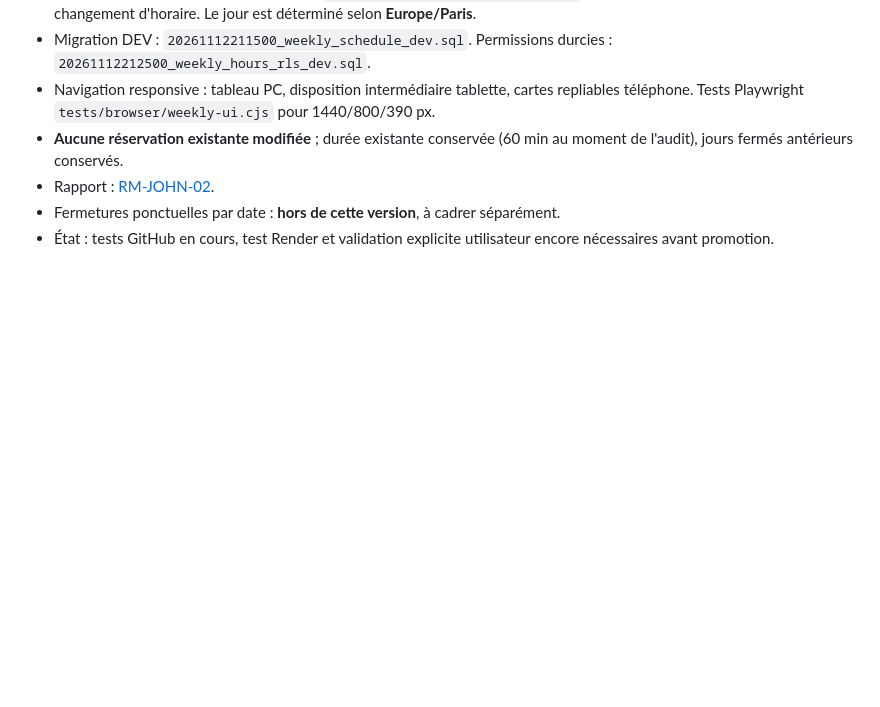
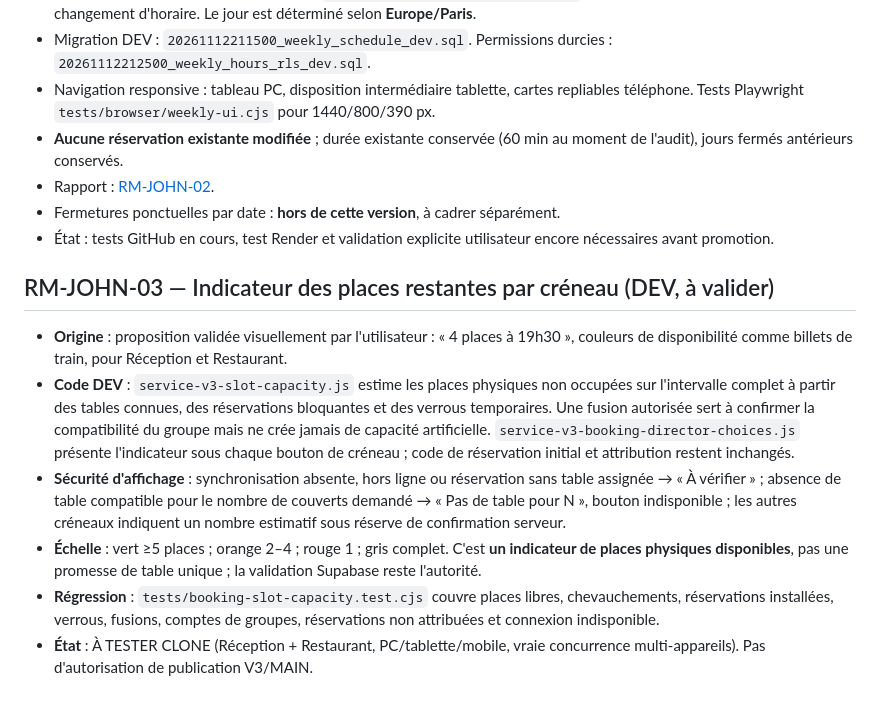
Before and after one commit to DylanL-Dev/RestoManager, a Markdown page: docs/RELEASE_TRACKER.md, the part around the change. Rendered like a GitHub page; blank space fills up the shorter version.

Commit message:
docs(dev): track approved slot remaining-seats UI as DEV-only pilot

```diff
--- a/docs/RELEASE_TRACKER.md
+++ b/docs/RELEASE_TRACKER.md
@@ -135,3 +135,12 @@ Cette contre-vérification ne doit pas être présentée comme une preuve de fon
 - Rapport : [RM-JOHN-02](audits/RM-JOHN-02_PLANNING_HEBDOMADAIRE.md).
 - Fermetures ponctuelles par date : **hors de cette version**, à cadrer séparément.
 - État : tests GitHub en cours, test Render et validation explicite utilisateur encore nécessaires avant promotion.
+
+## RM-JOHN-03 — Indicateur des places restantes par créneau (DEV, à valider)
+
+- **Origine** : proposition validée visuellement par l'utilisateur : « 4 places à 19h30 », couleurs de disponibilité comme billets de train, pour Réception et Restaurant.
+- **Code DEV** : `service-v3-slot-capacity.js` estime les places physiques non occupées sur l'intervalle complet à partir des tables connues, des réservations bloquantes et des verrous temporaires. Une fusion autorisée sert à confirmer la compatibilité du groupe mais ne crée jamais de capacité artificielle. `service-v3-booking-director-choices.js` présente l'indicateur sous chaque bouton de créneau ; code de réservation initial et attribution restent inchangés.
+- **Sécurité d'affichage** : synchronisation absente, hors ligne ou réservation sans table assignée → « À vérifier » ; absence de table compatible pour le nombre de couverts demandé → « Pas de table pour N », bouton indisponible ; les autres créneaux indiquent un nombre estimatif sous réserve de confirmation serveur.
+- **Échelle** : vert ≥5 places ; orange 2–4 ; rouge 1 ; gris complet. C'est **un indicateur de places physiques disponibles**, pas une promesse de table unique ; la validation Supabase reste l'autorité.
+- **Régression** : `tests/booking-slot-capacity.test.cjs` couvre places libres, chevauchements, réservations installées, verrous, fusions, comptes de groupes, réservations non attribuées et connexion indisponible.
+- **État** : À TESTER CLONE (Réception + Restaurant, PC/tablette/mobile, vraie concurrence multi-appareils). Pas d'autorisation de publication V3/MAIN.
```
